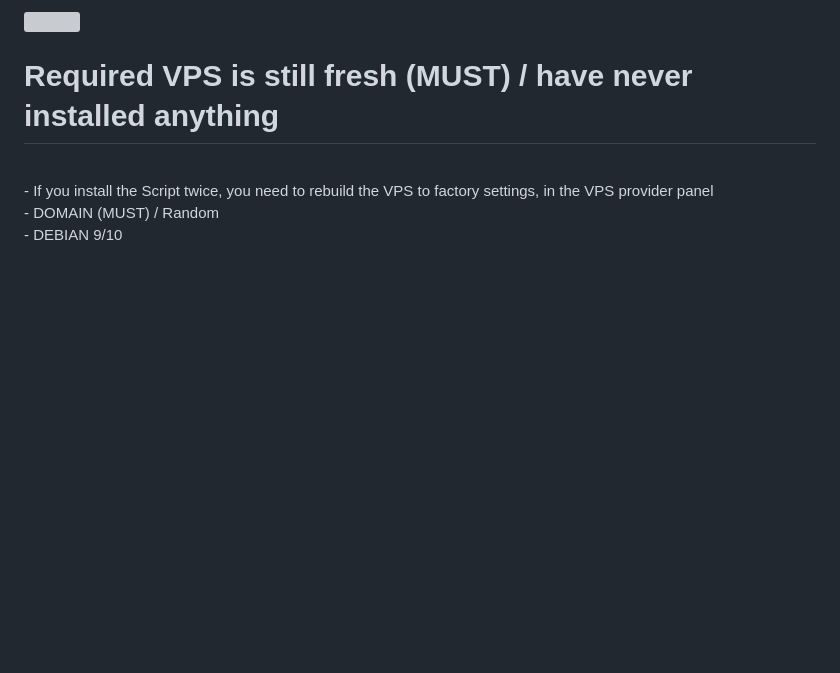
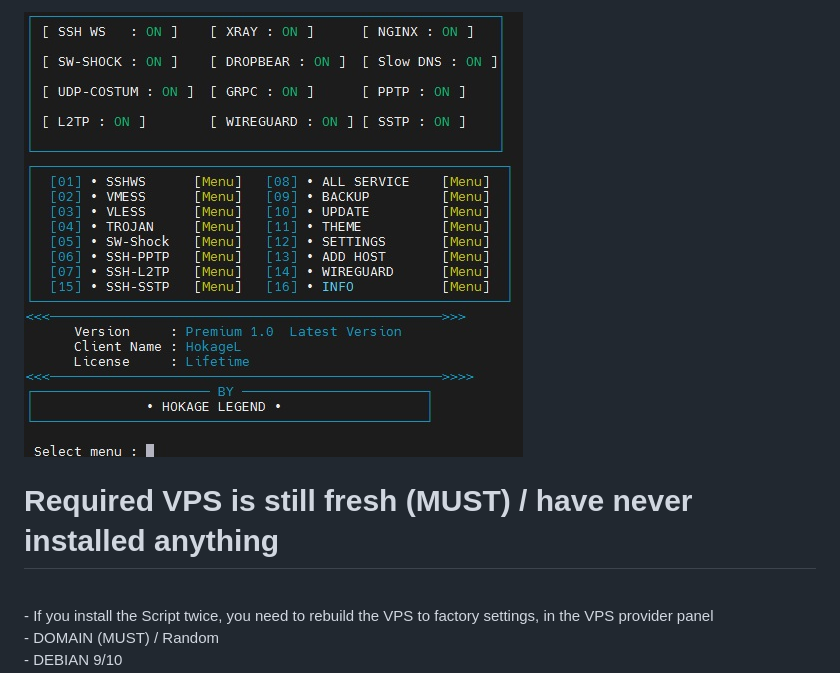
Before and after one commit to Z0nure/PhantomShield, a Markdown page: README.md, the part around the change. Drawn GitHub-style; blank space fills up the shorter version; grey boxes are pictures that could not be loaded.

```diff
--- a/README.md
+++ b/README.md
@@ -1,5 +1,5 @@
 <br>
-<img src="https://github.com/Z0nure/PhantomShield/main/blob/menu%20premium.jpg">
+<img src="https://github.com/Z0nure/PhantomShield/blob/main/menu%20premium.jpg">
 </br>
 
 
```
